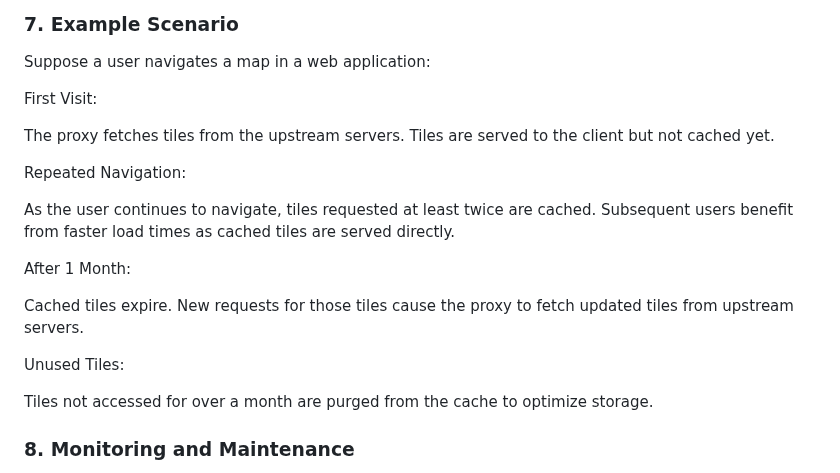
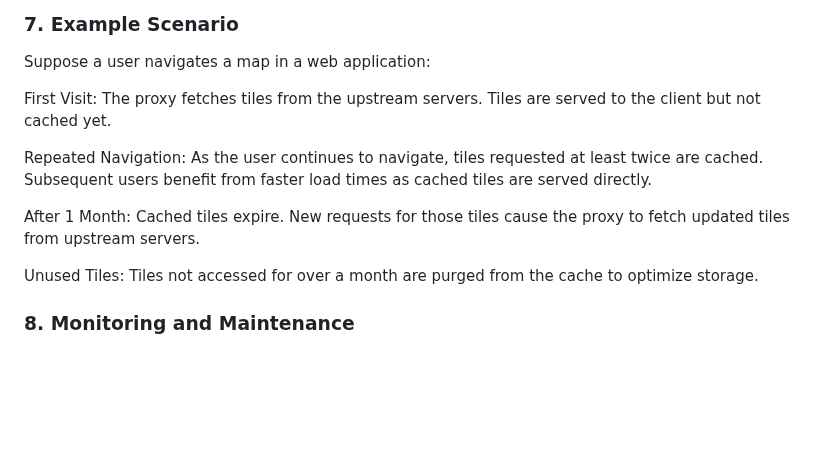
Before and after one commit to Luen/OpenTopoMapProxy, a Markdown page: README.md, the part around one of its changes. GitHub-like rendering; blank space fills up the shorter version.

```diff
--- a/README.md
+++ b/README.md
@@ -168,24 +168,13 @@ Configuration Highlights:
 
 Suppose a user navigates a map in a web application:
 
-First Visit:
+First Visit: The proxy fetches tiles from the upstream servers. Tiles are served to the client but not cached yet.
 
-The proxy fetches tiles from the upstream servers.
-Tiles are served to the client but not cached yet.
+Repeated Navigation: As the user continues to navigate, tiles requested at least twice are cached. Subsequent users benefit from faster load times as cached tiles are served directly.
 
-Repeated Navigation:
+After 1 Month: Cached tiles expire. New requests for those tiles cause the proxy to fetch updated tiles from upstream servers.
 
-As the user continues to navigate, tiles requested at least twice are cached.
-Subsequent users benefit from faster load times as cached tiles are served directly.
-
-After 1 Month:
-
-Cached tiles expire.
-New requests for those tiles cause the proxy to fetch updated tiles from upstream servers.
-
-Unused Tiles:
-
-Tiles not accessed for over a month are purged from the cache to optimize storage.
+Unused Tiles: Tiles not accessed for over a month are purged from the cache to optimize storage.
 
 ### 8. Monitoring and Maintenance
 
```
Also changed, not shown: other parts of README.md (+4 -4 lines).
